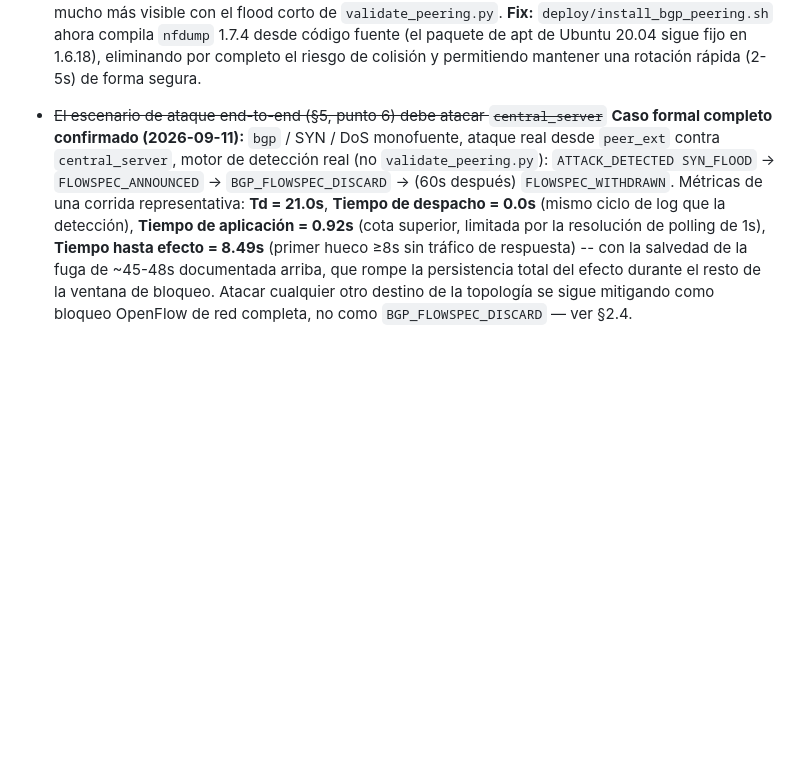
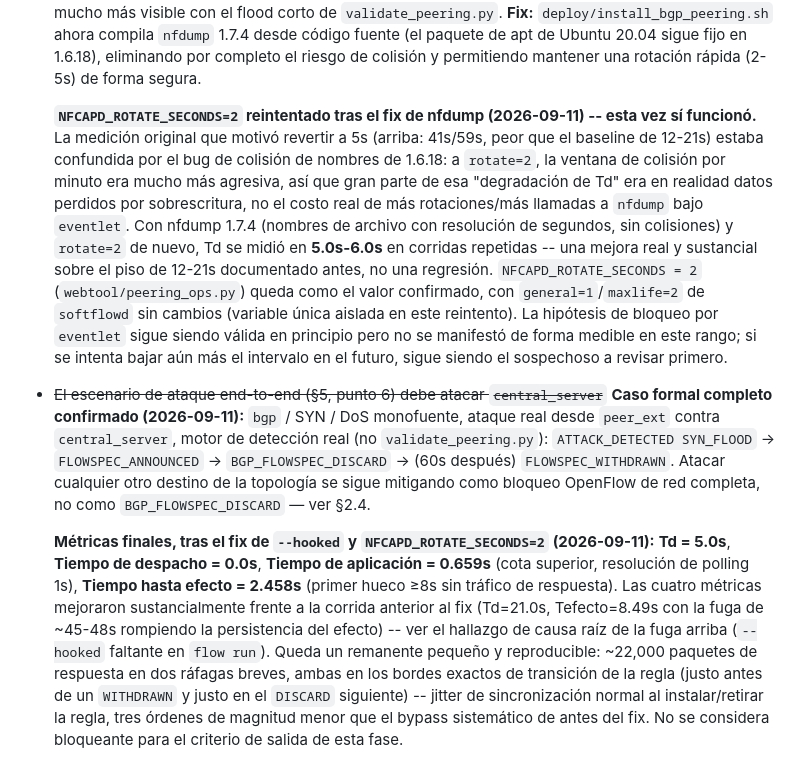
Before and after one commit to jmanu24/isp-ddos-ryu, a Markdown page: docs/peering-plan.md, the part around one of its changes. Drawn GitHub-style; blank space fills up the shorter version.

```diff
--- a/docs/peering-plan.md
+++ b/docs/peering-plan.md
@@ -423,14 +467,35 @@ declarar la fase E completa mientras falte:
   `deploy/install_bgp_peering.sh` ahora compila `nfdump` 1.7.4 desde código fuente (el paquete
   de apt de Ubuntu 20.04 sigue fijo en 1.6.18), eliminando por completo el riesgo de colisión y
   permitiendo mantener una rotación rápida (2-5s) de forma segura.
+
+  **`NFCAPD_ROTATE_SECONDS=2` reintentado tras el fix de nfdump (2026-09-11) -- esta vez sí
+  funcionó.** La medición original que motivó revertir a 5s (arriba: 41s/59s, peor que el
+  baseline de 12-21s) estaba confundida por el bug de colisión de nombres de 1.6.18: a
+  `rotate=2`, la ventana de colisión por minuto era mucho más agresiva, así que gran parte de
+  esa "degradación de Td" era en realidad datos perdidos por sobrescritura, no el costo real de
+  más rotaciones/más llamadas a `nfdump` bajo `eventlet`. Con nfdump 1.7.4 (nombres de archivo
+  con resolución de segundos, sin colisiones) y `rotate=2` de nuevo, Td se midió en **5.0s-6.0s**
+  en corridas repetidas -- una mejora real y sustancial sobre el piso de 12-21s documentado
+  antes, no una regresión. `NFCAPD_ROTATE_SECONDS = 2` (`webtool/peering_ops.py`) queda como el
+  valor confirmado, con `general=1`/`maxlife=2` de `softflowd` sin cambios (variable única
+  aislada en este reintento). La hipótesis de bloqueo por `eventlet` sigue siendo válida en
+  principio pero no se manifestó de forma medible en este rango; si se intenta bajar aún más
+  el intervalo en el futuro, sigue siendo el sospechoso a revisar primero.
 - ~~El escenario de ataque end-to-end (§5, punto 6) debe atacar `central_server`~~ **Caso formal
   completo confirmado (2026-09-11):** `bgp` / SYN / DoS monofuente, ataque real desde `peer_ext`
   contra `central_server`, motor de detección real (no `validate_peering.py`):
   `ATTACK_DETECTED SYN_FLOOD` → `FLOWSPEC_ANNOUNCED` → `BGP_FLOWSPEC_DISCARD` →
-  (60s después) `FLOWSPEC_WITHDRAWN`. Métricas de una corrida representativa: **Td = 21.0s**,
-  **Tiempo de despacho = 0.0s** (mismo ciclo de log que la detección), **Tiempo de aplicación =
-  0.92s** (cota superior, limitada por la resolución de polling de 1s), **Tiempo hasta efecto =
-  8.49s** (primer hueco ≥8s sin tráfico de respuesta) -- con la salvedad de la fuga de ~45-48s
-  documentada arriba, que rompe la persistencia total del efecto durante el resto de la ventana
-  de bloqueo. Atacar cualquier otro destino de la topología se sigue mitigando como bloqueo
-  OpenFlow de red completa, no como `BGP_FLOWSPEC_DISCARD` — ver §2.4.
+  (60s después) `FLOWSPEC_WITHDRAWN`. Atacar cualquier otro destino de la topología se sigue
+  mitigando como bloqueo OpenFlow de red completa, no como `BGP_FLOWSPEC_DISCARD` — ver §2.4.
+
+  **Métricas finales, tras el fix de `--hooked` y `NFCAPD_ROTATE_SECONDS=2` (2026-09-11):**
+  **Td = 5.0s**, **Tiempo de despacho = 0.0s**, **Tiempo de aplicación = 0.659s** (cota
+  superior, resolución de polling 1s), **Tiempo hasta efecto = 2.458s** (primer hueco ≥8s sin
+  tráfico de respuesta). Las cuatro métricas mejoraron sustancialmente frente a la corrida
+  anterior al fix (Td=21.0s, Tefecto=8.49s con la fuga de ~45-48s rompiendo la persistencia del
+  efecto) -- ver el hallazgo de causa raíz de la fuga arriba (`--hooked` faltante en `flow run`).
+  Queda un remanente pequeño y reproducible: ~22,000 paquetes de respuesta en dos ráfagas
+  breves, ambas en los bordes exactos de transición de la regla (justo antes de un `WITHDRAWN`
+  y justo en el `DISCARD` siguiente) -- jitter de sincronización normal al instalar/retirar la
+  regla, tres órdenes de magnitud menor que el bypass sistemático de antes del fix. No se
+  considera bloqueante para el criterio de salida de esta fase.
```
Also changed, not shown: other parts of docs/peering-plan.md (+51 -7 lines).
